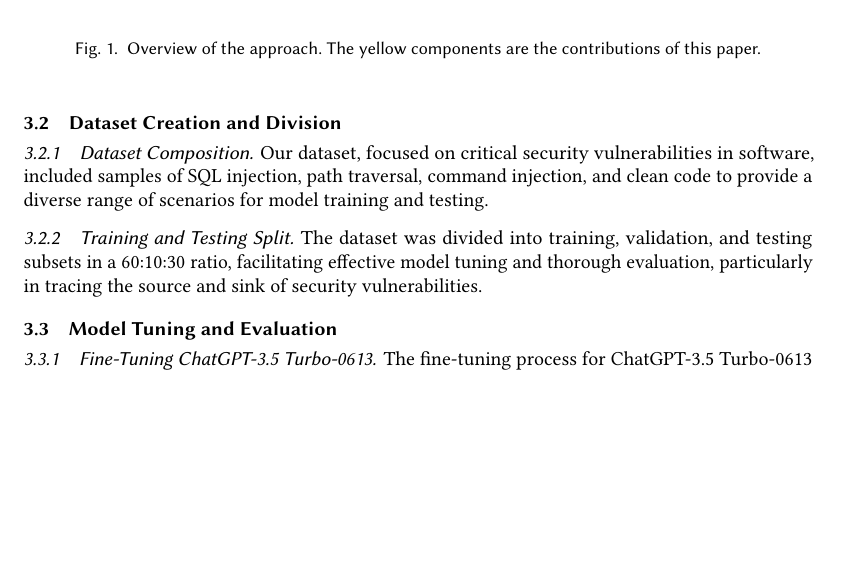
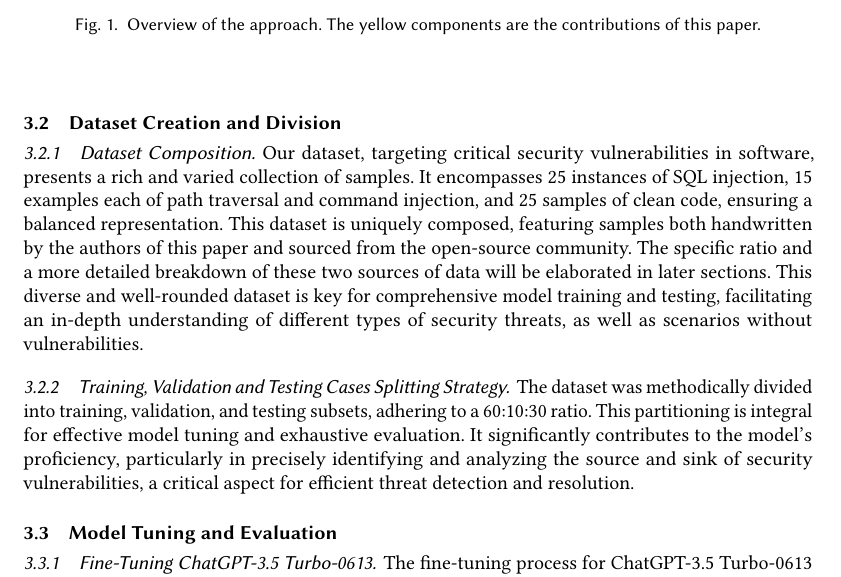
Before and after one commit to LiamHuth/llm-codeanalysis-dataset, a LaTeX paper (docs/Dataset for LLM Static Analysis Tuning.tex): part of page 3 of 9 before the commit and part of page 3 of 10 after it, cut so that both start at the same text, the shorter picture padded with empty space. Compiled offline with pdfLaTeX.

Commit message:
fix: added numbers to dataset section

```diff
--- a/docs/Dataset for LLM Static Analysis Tuning.tex
+++ b/docs/Dataset for LLM Static Analysis Tuning.tex
@@ -241,9 +241,9 @@ are the contributions of this paper.}
 
 \subsection{Dataset Creation and Division}
 \subsubsection{Dataset Composition}
-Our dataset, focused on critical security vulnerabilities in software, included samples of SQL injection, path traversal, command injection, and clean code to provide a diverse range of scenarios for model training and testing.
-\subsubsection{Training and Testing Split}
-The dataset was divided into training, validation, and testing subsets in a 60:10:30 ratio, facilitating effective model tuning and thorough evaluation, particularly in tracing the source and sink of security vulnerabilities.
+Our dataset, targeting critical security vulnerabilities in software, presents a rich and varied collection of samples. It encompasses 25 instances of SQL injection, 15 examples each of path traversal and command injection, and 25 samples of clean code, ensuring a balanced representation. This dataset is uniquely composed, featuring samples both handwritten by the authors of this paper and sourced from the open-source community. The specific ratio and a more detailed breakdown of these two sources of data will be elaborated in later sections. This diverse and well-rounded dataset is key for comprehensive model training and testing, facilitating an in-depth understanding of different types of security threats, as well as scenarios without vulnerabilities.
+\subsubsection{Training, Validation and Testing Cases Splitting Strategy}
+The dataset was methodically divided into training, validation, and testing subsets, adhering to a 60:10:30 ratio. This partitioning is integral for effective model tuning and exhaustive evaluation. It significantly contributes to the model's proficiency, particularly in precisely identifying and analyzing the source and sink of security vulnerabilities, a critical aspect for efficient threat detection and resolution.
 
 \subsection{Model Tuning and Evaluation}
 \subsubsection{Fine-Tuning ChatGPT-3.5 Turbo-0613}
```
Also changed, not shown: docs/Dataset for LLM Static Analysis Tuning.bbl (added), docs/Dataset for LLM Static Analysis Tuning.pdf, 2 other files.
